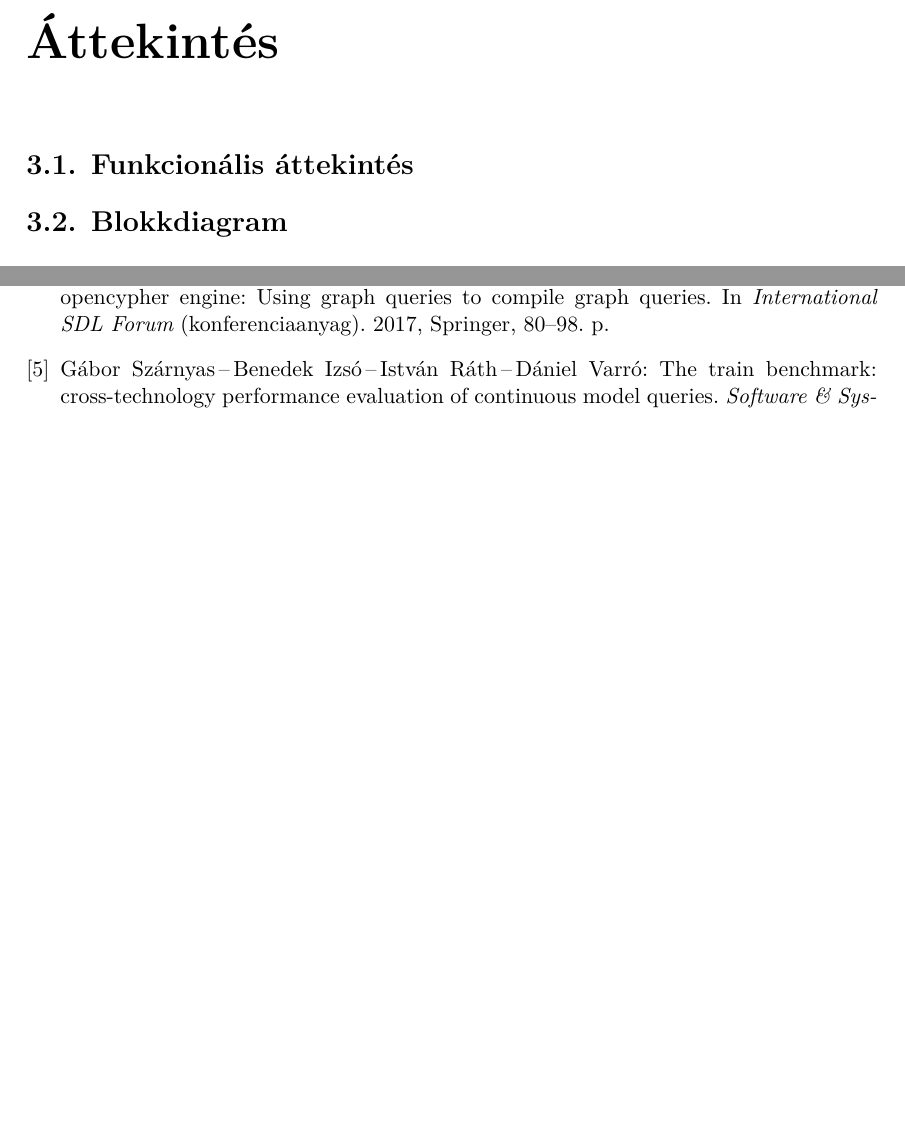
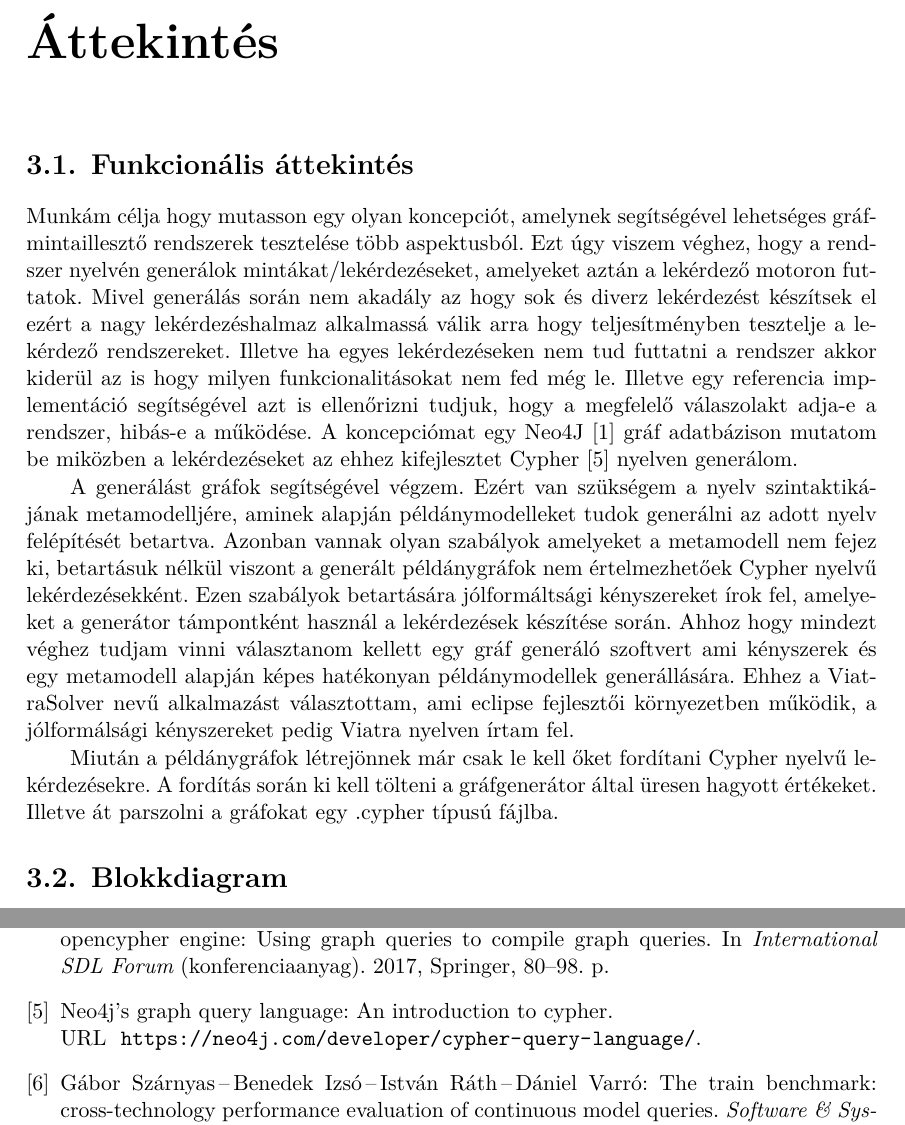
Before and after one commit to marcsika96/tdk_beko_latex, a LaTeX thesis (tdk_beko/src/BekoMariaTDK.tex, which reads tdk_beko/src/bib/mybib.bib, tdk_beko/src/content/overview.tex): two parts of pages 10 and 15 of 15, joined at a grey line, cut so that both start at the same text, the shorter picture padded with empty space. Compiled offline with XeLaTeX.

Commit message:
overview egy része készült

```diff
--- a/tdk_beko/src/bib/mybib.bib
+++ b/tdk_beko/src/bib/mybib.bib
@@ -48,3 +48,9 @@
 	url={http://sparsity-technologies.com/#sparksee},
 	journal={Sparsity-technologies: Sparksee high-performance graph database}
 }
+
+@misc{Cypher,
+	title={Neo4j's Graph Query Language: An Introduction to Cypher},
+	url={https://neo4j.com/developer/cypher-query-language/},
+	journal={Neo4j Graph Database Platform}
+}
--- a/tdk_beko/src/content/overview.tex
+++ b/tdk_beko/src/content/overview.tex
@@ -2,6 +2,30 @@
 
 \section{Funkcionális áttekintés}
 
+Munkám célja hogy mutasson egy olyan koncepciót, amelynek segítségével lehetséges gráfmintaillesztő
+ rendszerek tesztelése több aspektusból. Ezt úgy viszem véghez, hogy a rendszer nyelvén generálok
+ mintákat/lekérdezéseket, amelyeket aztán a lekérdező motoron futtatok. Mivel generálás során nem
+ akadály az hogy sok és diverz lekérdezést készítsek el ezért a nagy lekérdezéshalmaz alkalmassá válik
+ arra hogy teljesítményben tesztelje a lekérdező rendszereket. Illetve ha egyes lekérdezéseken nem tud
+ futtatni a rendszer akkor kiderül az is hogy milyen funkcionalitásokat nem fed még le. Illetve egy
+ referencia implementáció segítségével azt is ellenőrizni tudjuk, hogy a megfelelő válaszolakt adja-e
+ a rendszer, hibás-e a működése. A koncepciómat egy Neo4J \cite{neo4j} gráf adatbázison mutatom be
+ miközben a lekérdezéseket az ehhez kifejlesztet Cypher \cite{Cypher} nyelven generálom.
+
+A generálást gráfok segítségével végzem. Ezért van szükségem a nyelv szintaktikájának metamodelljére,
+aminek alapján példánymodelleket tudok generálni az adott nyelv felépítését betartva. Azonban vannak
+olyan szabályok amelyeket a metamodell nem fejez ki, betartásuk nélkül viszont a generált példánygráfok
+nem értelmezhetőek Cypher nyelvű lekérdezésekként. Ezen szabályok betartására jólformáltsági kényszereket
+írok fel, amelyeket a generátor támpontként használ a lekérdezések készítése során. Ahhoz hogy mindezt
+véghez tudjam vinni választanom kellett egy gráf generáló szoftvert ami kényszerek és egy metamodell
+alapján képes hatékonyan példánymodellek generállására. Ehhez a ViatraSolver nevű alkalmazást választottam,
+ami eclipse fejlesztői környezetben működik, a jólformálsági kényszereket pedig Viatra nyelven írtam fel.
+
+Miután a példánygráfok létrejönnek már csak le kell őket fordítani Cypher nyelvű lekérdezésekre.
+A fordítás során ki kell tölteni a gráfgenerátor által üresen hagyott értékeket. Illetve át parszolni a
+gráfokat egy .cypher típusú fájlba.
+
+
 \section{Blokkdiagram}
 
 \section{A tervezett alkalmazás felépítése}
```
Also changed, not shown: tdk_beko/src/BekoMariaTDK.pdf.
